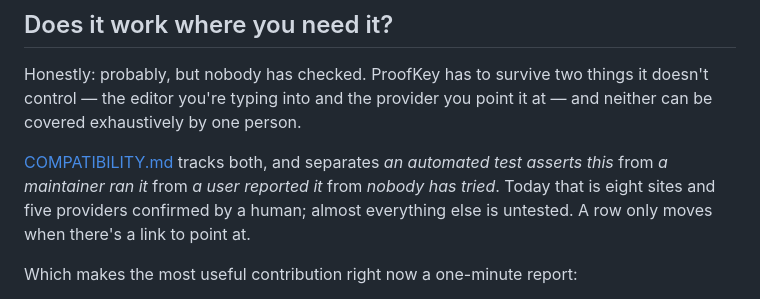
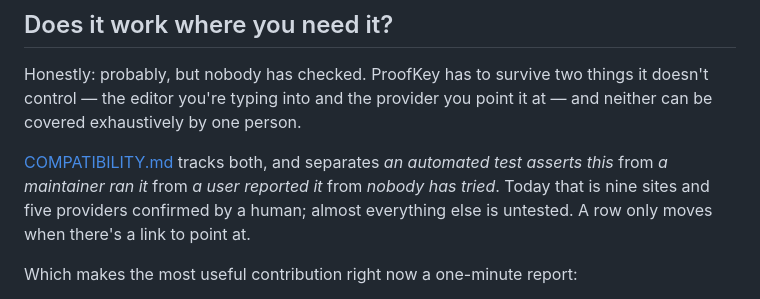
Before and after one commit to jiru-labs/proofkey, a Markdown page: README.md, the part around the change. Drawn GitHub-style.

Commit message:
Count nine verified sites in the README: no site fails any more
The store copy that went live with v0.1.6 says eight sites and one that
does not work. WhatsApp Web went back to Verified on 2026-09-10, so the
README's eight becomes nine; the store line is corrected in the skill copy
and rides with v0.1.7.

```diff
--- a/README.md
+++ b/README.md
@@ -148,7 +148,7 @@ The symptom is worth knowing because it does not look like a missing shortcut. T
 
 Honestly: probably, but nobody has checked. ProofKey has to survive two things it doesn't control — the editor you're typing into and the provider you point it at — and neither can be covered exhaustively by one person.
 
-[COMPATIBILITY.md](COMPATIBILITY.md) tracks both, and separates *an automated test asserts this* from *a maintainer ran it* from *a user reported it* from *nobody has tried*. Today that is eight sites and five providers confirmed by a human; almost everything else is untested. A row only moves when there's a link to point at.
+[COMPATIBILITY.md](COMPATIBILITY.md) tracks both, and separates *an automated test asserts this* from *a maintainer ran it* from *a user reported it* from *nobody has tried*. Today that is nine sites and five providers confirmed by a human; almost everything else is untested. A row only moves when there's a link to point at.
 
 Which makes the most useful contribution right now a one-minute report:
 
```
